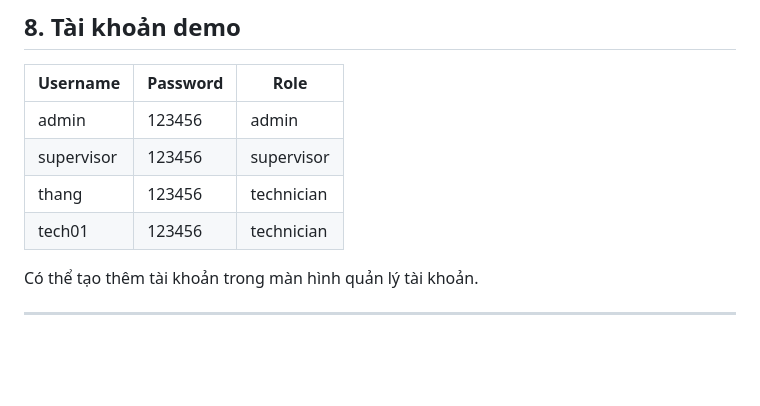
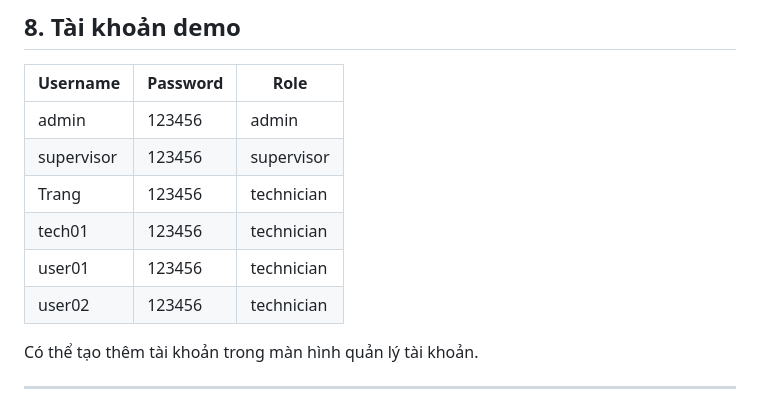
Before and after one commit to NguyenQuynhTrang4/airport-maintenance-management-system, a Markdown page: README.md, the part around the change. Drawn GitHub-style; blank space fills up the shorter version.

```diff
--- a/README.md
+++ b/README.md
@@ -315,8 +315,10 @@ Vì 127.0.0.1 trên điện thoại là chính điện thoại, không phải m
 |---|---|---|
 | admin | 123456 | admin |
 | supervisor | 123456 | supervisor |
-| thang | 123456 | technician |
+| Trang | 123456 | technician |
 | tech01 | 123456 | technician |
+| user01 | 123456 | technician |
+| user02 | 123456 | technician |
 
 Có thể tạo thêm tài khoản trong màn hình quản lý tài khoản.
 
```
